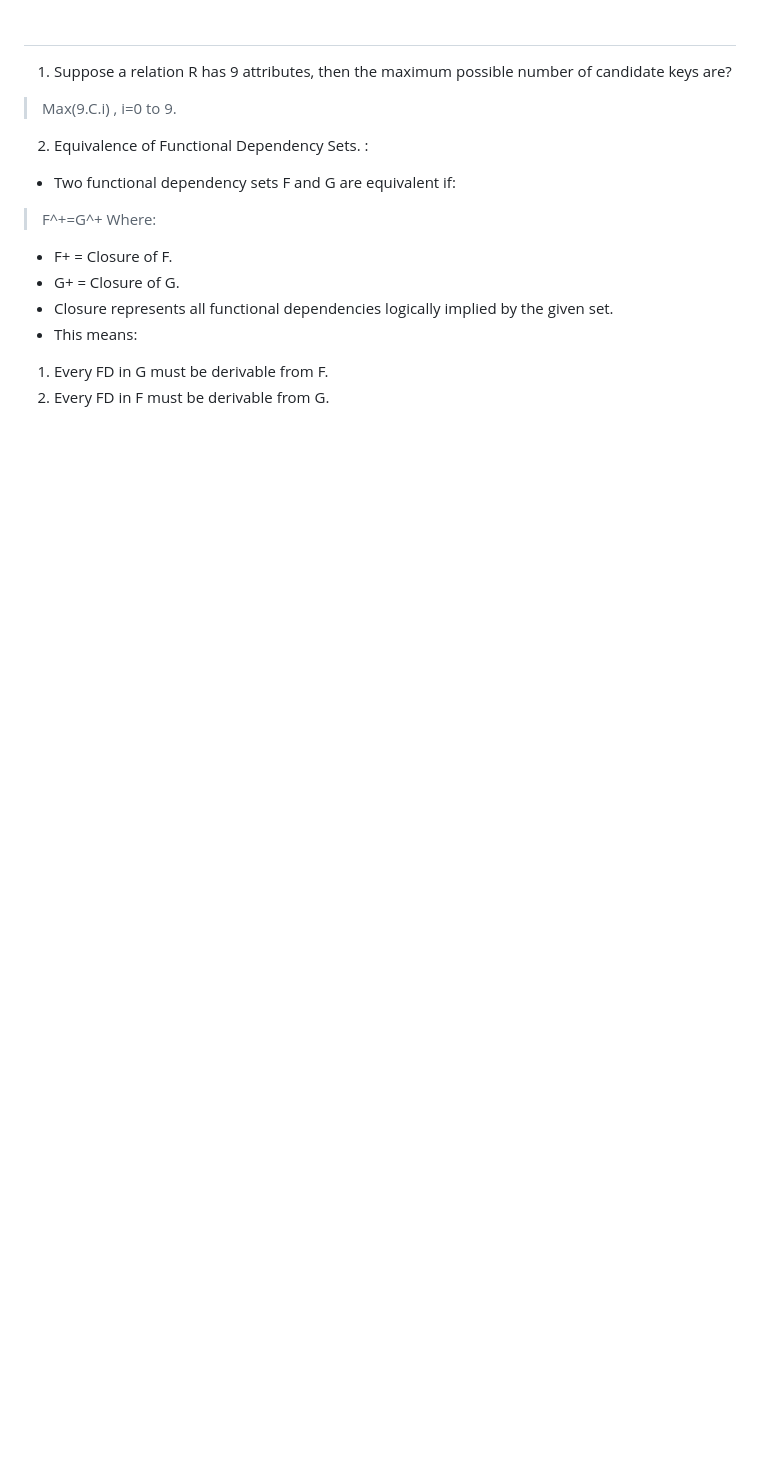
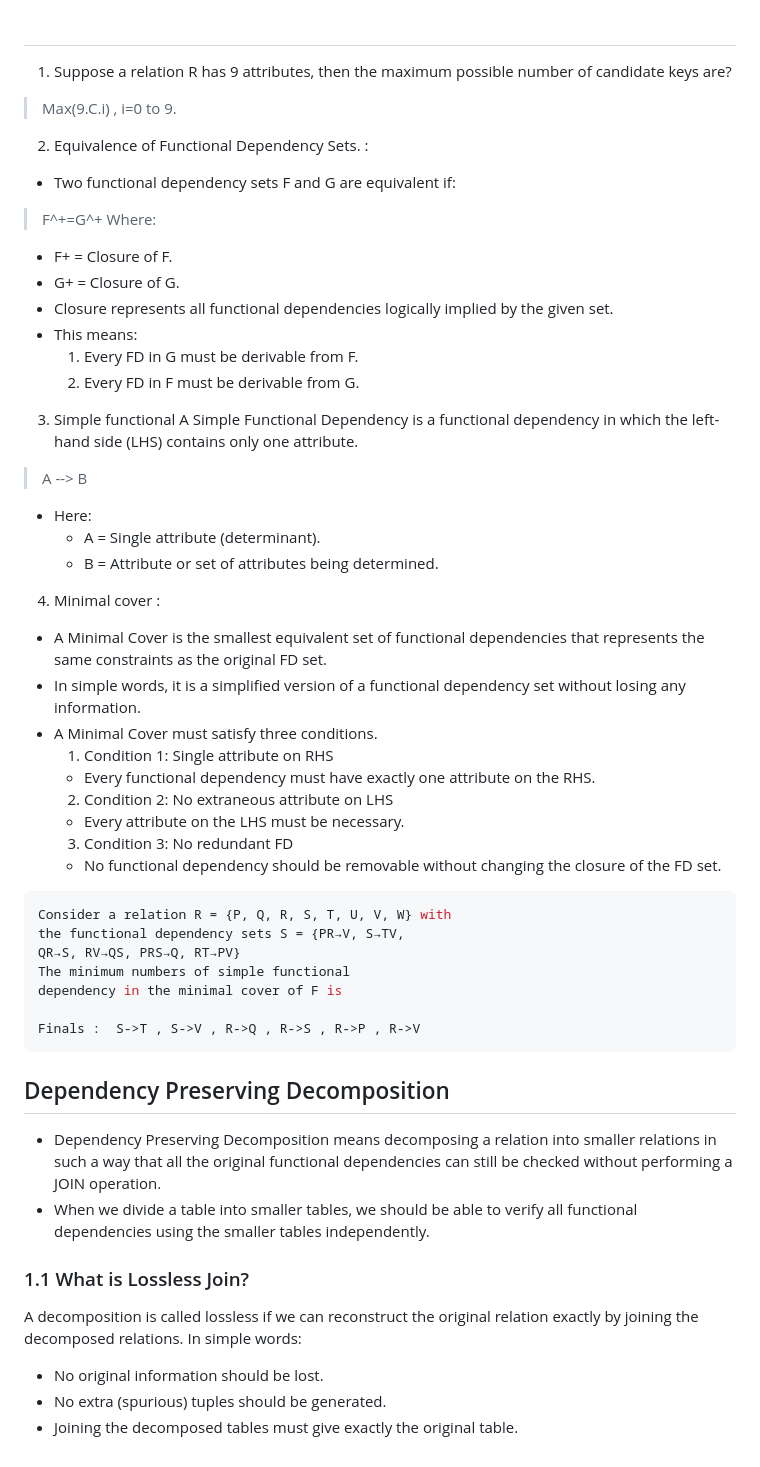
Before and after one commit to Akasho09/gate27, a Markdown page: 8_dbms/extras.md, the part around the change. Drawn GitHub-style; blank space fills up the shorter version.

````diff
--- a/8_dbms/extras.md
+++ b/8_dbms/extras.md
@@ -12,5 +12,44 @@ Where:
 - G+ = Closure of G.
 - Closure represents all functional dependencies logically implied by the given set.
 - This means:
-1. Every FD in G must be derivable from F.
-2. Every FD in F must be derivable from G.
+    1. Every FD in G must be derivable from F.
+    2. Every FD in F must be derivable from G.
+
+3. Simple functional
+A Simple Functional Dependency is a functional dependency in which the left-hand side (LHS) contains only one attribute.
+> A --> B
+- Here:
+    - A = Single attribute (determinant).
+    - B = Attribute or set of attributes being determined.
+
+
+4. Minimal cover :
+- A Minimal Cover is the smallest equivalent set of functional dependencies that represents the same constraints as the original FD set.
+- In simple words, it is a simplified version of a functional dependency set without losing any information.
+- A Minimal Cover must satisfy three conditions.
+    1. Condition 1: Single attribute on RHS
+    - Every functional dependency must have exactly one attribute on the RHS.
+    2. Condition 2: No extraneous attribute on LHS
+    - Every attribute on the LHS must be necessary.
+    3. Condition 3: No redundant FD
+    - No functional dependency should be removable without changing the closure of the FD set.
+```yml
+Consider a relation R = {P, Q, R, S, T, U, V, W} with
+the functional dependency sets S = {PR→V, S→TV,
+QR→S, RV→QS, PRS→Q, RT→PV}
+The minimum numbers of simple functional
+dependency in the minimal cover of F is
+
+Finals :  S->T , S->V , R->Q , R->S , R->P , R->V
+```
+
+## Dependency Preserving Decomposition
+- Dependency Preserving Decomposition means decomposing a relation into smaller relations in such a way that all the original functional dependencies can still be checked without performing a JOIN operation.
+- When we divide a table into smaller tables, we should be able to verify all functional dependencies using the smaller tables independently.
+
+### 1.1 What is Lossless Join?
+A decomposition is called lossless if we can reconstruct the original relation exactly by joining the decomposed relations.
+In simple words:
+- No original information should be lost.
+- No extra (spurious) tuples should be generated.
+- Joining the decomposed tables must give exactly the original table.
````
Also changed, not shown: 8_dbms/joins.md (added, +71 -0 lines), 8_dbms/image-3.png (added), 8_dbms/image-4.png (added).
